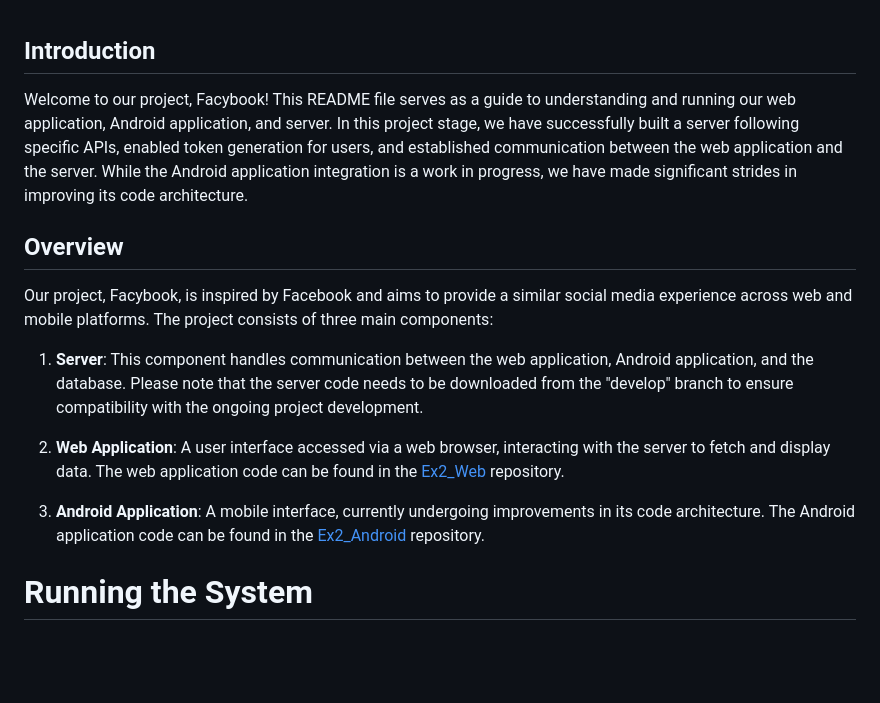
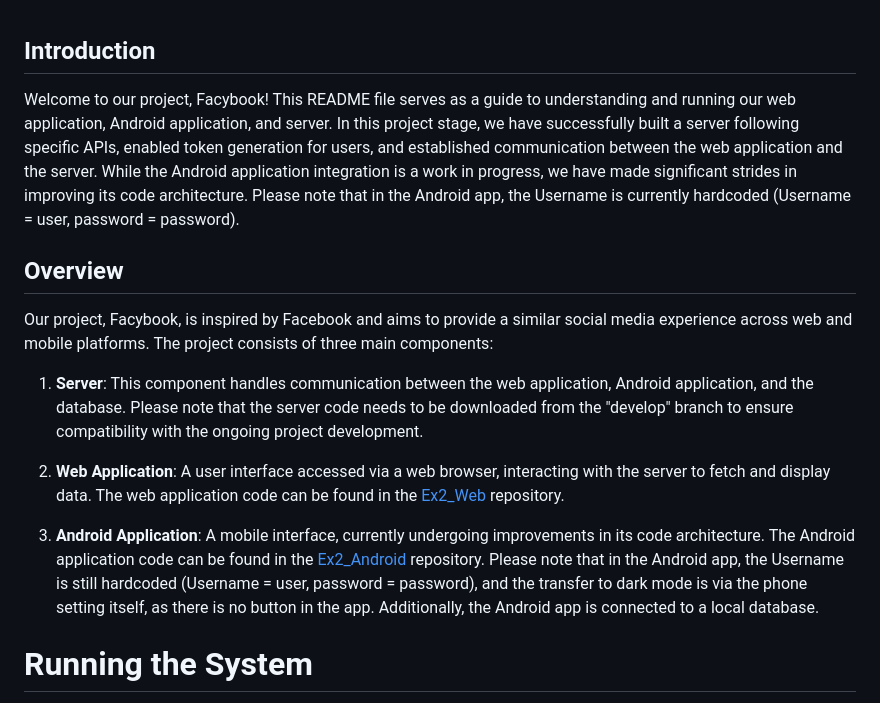
Before and after one commit to davidNidam1/Ex3_server, a Markdown page: README.md, the part around the change. Drawn GitHub-style; blank space fills up the shorter version.

```diff
--- a/README.md
+++ b/README.md
@@ -1,5 +1,5 @@
 ## Introduction
-Welcome to our project, Facybook! This README file serves as a guide to understanding and running our web application, Android application, and server. In this project stage, we have successfully built a server following specific APIs, enabled token generation for users, and established communication between the web application and the server. While the Android application integration is a work in progress, we have made significant strides in improving its code architecture.
+Welcome to our project, Facybook! This README file serves as a guide to understanding and running our web application, Android application, and server. In this project stage, we have successfully built a server following specific APIs, enabled token generation for users, and established communication between the web application and the server. While the Android application integration is a work in progress, we have made significant strides in improving its code architecture. Please note that in the Android app, the Username is currently hardcoded (Username = user, password = password).
 
 ## Overview
 Our project, Facybook, is inspired by Facebook and aims to provide a similar social media experience across web and mobile platforms. The project consists of three main components:
@@ -8,7 +8,7 @@ Our project, Facybook, is inspired by Facebook and aims to provide a similar soc
 
 2. **Web Application**: A user interface accessed via a web browser, interacting with the server to fetch and display data. The web application code can be found in the [Ex2_Web](https://github.com/davidNidam1/Ex2_Web.git) repository.
 
-3. **Android Application**: A mobile interface, currently undergoing improvements in its code architecture. The Android application code can be found in the [Ex2_Android](https://github.com/davidNidam1/Ex2_Android.git) repository.
+3. **Android Application**: A mobile interface, currently undergoing improvements in its code architecture. The Android application code can be found in the [Ex2_Android](https://github.com/davidNidam1/Ex2_Android.git) repository. Please note that in the Android app, the Username is still hardcoded (Username = user, password = password), and the transfer to dark mode is via the phone setting itself, as there is no button in the app. Additionally, the Android app is connected to a local database.
 
 # Running the System
 To run the system locally, follow these steps:
```
